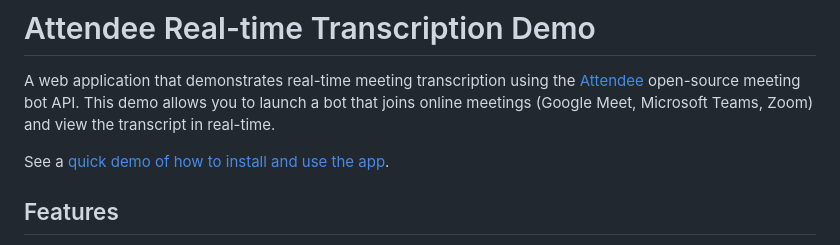
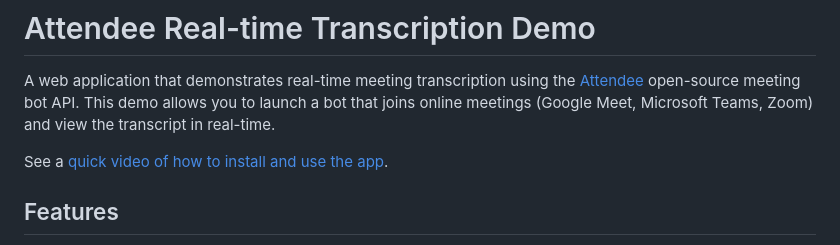
Before and after one commit to khaihernlow/whisperboard, a Markdown page: README.md, the part around the change. GitHub-like rendering.

```diff
--- a/README.md
+++ b/README.md
@@ -2,7 +2,7 @@
 
 A web application that demonstrates real-time meeting transcription using the [Attendee](https://github.com/attendee-labs/attendee) open-source meeting bot API. This demo allows you to launch a bot that joins online meetings (Google Meet, Microsoft Teams, Zoom) and view the transcript in real-time.
 
-See a [quick demo of how to install and use the app](https://www.loom.com/share/55cd2aa81b3d43f28c2cd179711b02fa?sid=09b37fc6-07d1-4685-aff5-cc52624608ef).
+See a [quick video of how to install and use the app](https://www.loom.com/share/55cd2aa81b3d43f28c2cd179711b02fa?sid=09b37fc6-07d1-4685-aff5-cc52624608ef).
 
 
 ## Features
```
